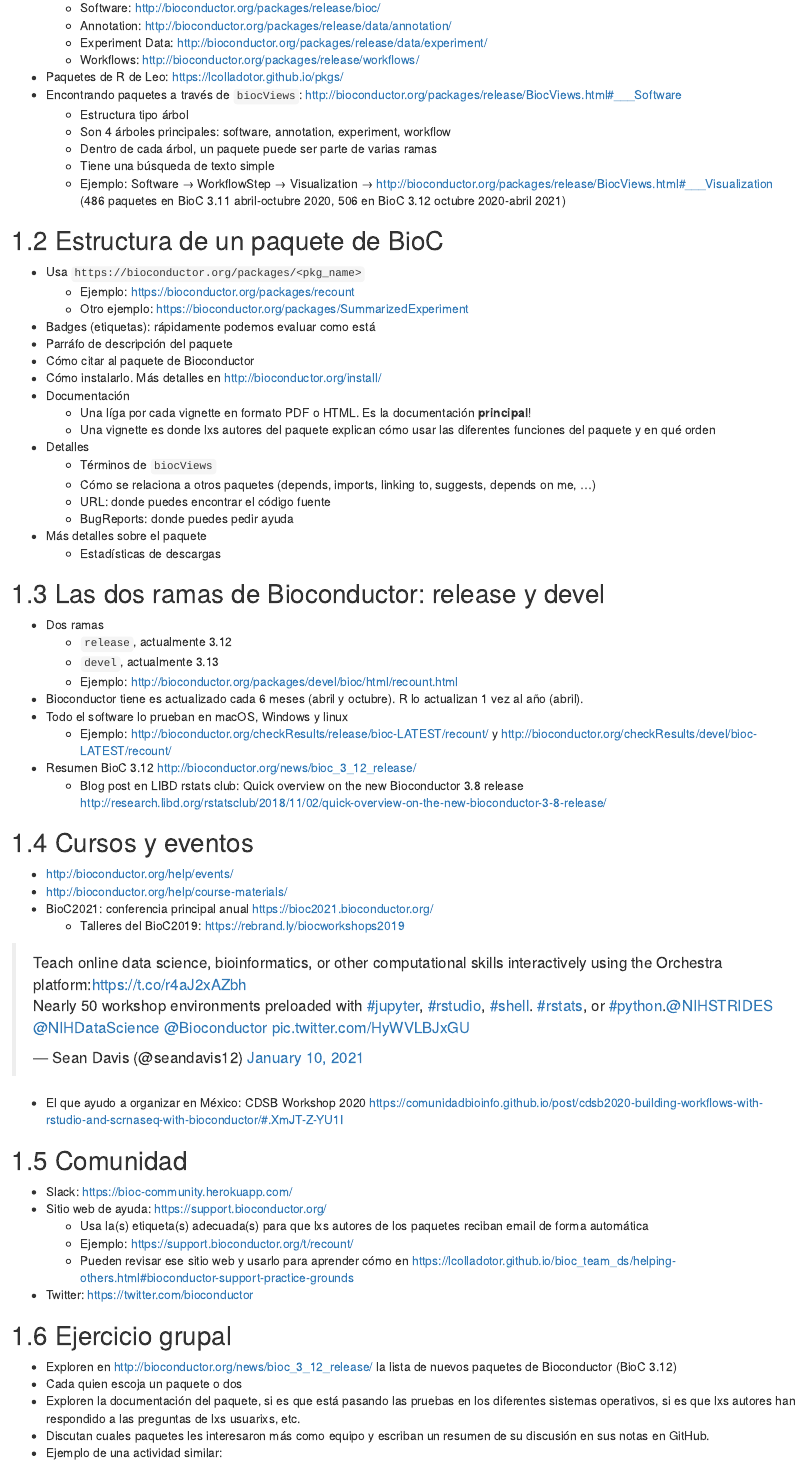
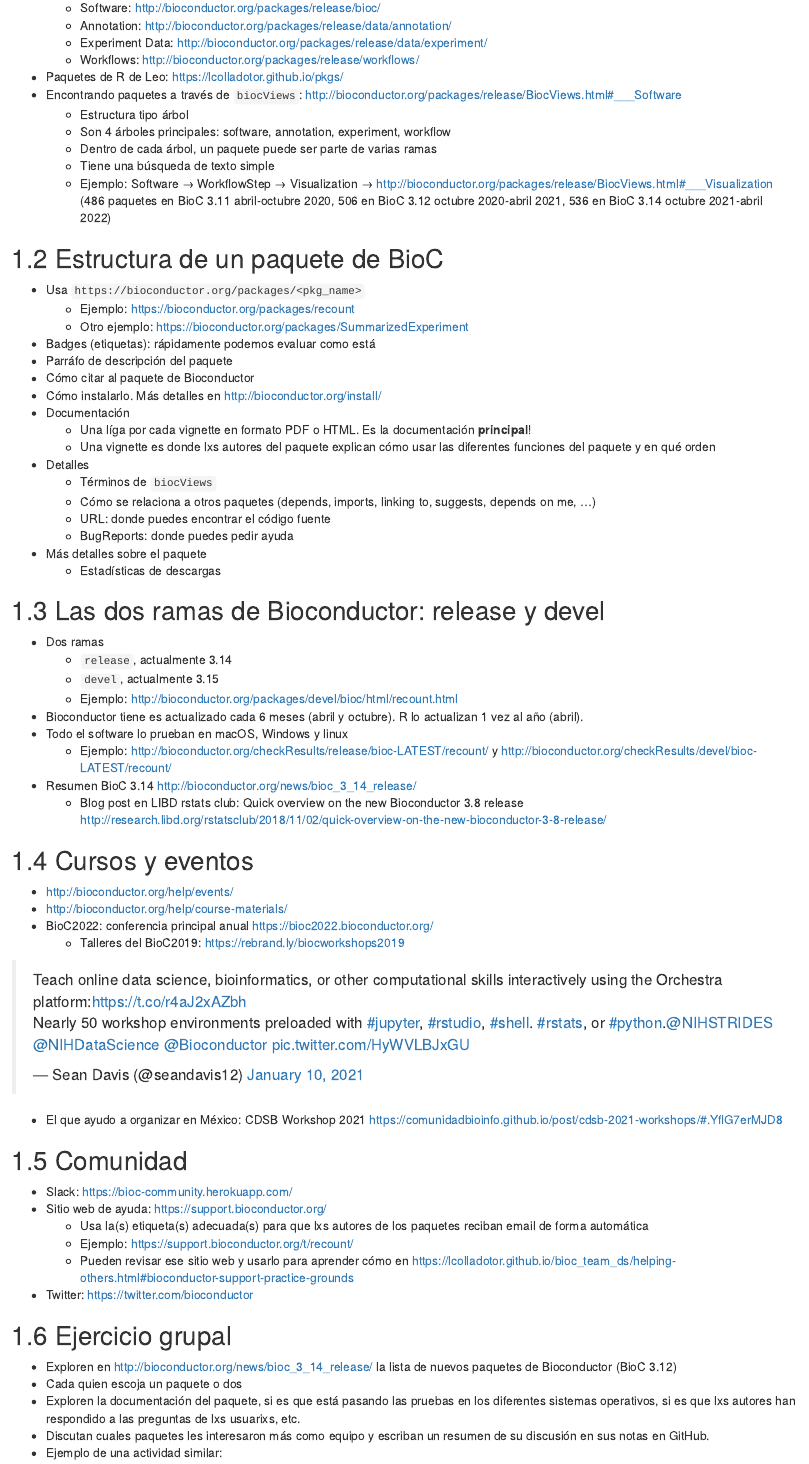
Before and after one commit to lcolladotor/rnaseq_LCG-UNAM_2022, an R Markdown document (02_intro_bioconductor.Rmd): the page in a window 1100 px wide, from 850 px down. Rendered offline with R 4.5, knitr and Pandoc, with nearby package versions; drawn as R Markdown's standard HTML page in place of the format the file asks for.

Commit message:
Actualizar intro BioC

```diff
--- a/02_intro_bioconductor.Rmd
+++ b/02_intro_bioconductor.Rmd
@@ -36,7 +36,7 @@
     - Son 4 árboles principales: software, annotation, experiment, workflow
     - Dentro de cada árbol, un paquete puede ser parte de varias ramas
     - Tiene una búsqueda de texto simple
-    - Ejemplo: Software → WorkflowStep → Visualization → http://bioconductor.org/packages/release/BiocViews.html#___Visualization (486 paquetes en BioC 3.11 abril-octubre 2020, 506 en BioC 3.12 octubre 2020-abril 2021)
+    - Ejemplo: Software → WorkflowStep → Visualization → http://bioconductor.org/packages/release/BiocViews.html#___Visualization (486 paquetes en BioC 3.11 abril-octubre 2020, 506 en BioC 3.12 octubre 2020-abril 2021, 536 en BioC 3.14 octubre 2021-abril 2022)
 
 
 ## Estructura de un paquete de BioC
@@ -62,13 +62,13 @@
 ## Las dos ramas de Bioconductor: release y devel
 
 * Dos ramas
-    - `release`, actualmente 3.12
-    - `devel`, actualmente 3.13
+    - `release`, actualmente 3.14
+    - `devel`, actualmente 3.15
     - Ejemplo: http://bioconductor.org/packages/devel/bioc/html/recount.html
 * Bioconductor tiene es actualizado cada 6 meses (abril y octubre). R lo actualizan 1 vez al año (abril).
 * Todo el software lo prueban en macOS, Windows y linux
     - Ejemplo: http://bioconductor.org/checkResults/release/bioc-LATEST/recount/ y http://bioconductor.org/checkResults/devel/bioc-LATEST/recount/
-* Resumen BioC 3.12 http://bioconductor.org/news/bioc_3_12_release/
+* Resumen BioC 3.14 http://bioconductor.org/news/bioc_3_14_release/
     - Blog post en LIBD rstats club: Quick overview on the new Bioconductor 3.8 release http://research.libd.org/rstatsclub/2018/11/02/quick-overview-on-the-new-bioconductor-3-8-release/
 
 
@@ -76,12 +76,12 @@
 
 * http://bioconductor.org/help/events/
 * http://bioconductor.org/help/course-materials/
-* BioC2021: conferencia principal anual https://bioc2021.bioconductor.org/
+* BioC2022: conferencia principal anual https://bioc2022.bioconductor.org/
     - Talleres del BioC2019: https://rebrand.ly/biocworkshops2019
 
 <blockquote class="twitter-tweet"><p lang="en" dir="ltr">Teach online data science, bioinformatics, or other computational skills interactively using the Orchestra platform:<a href="https://t.co/r4aJ2xAZbh">https://t.co/r4aJ2xAZbh</a> <br>Nearly 50 workshop environments preloaded with <a href="https://twitter.com/hashtag/jupyter?src=hash&amp;ref_src=twsrc%5Etfw">#jupyter</a>, <a href="https://twitter.com/hashtag/rstudio?src=hash&amp;ref_src=twsrc%5Etfw">#rstudio</a>, <a href="https://twitter.com/hashtag/shell?src=hash&amp;ref_src=twsrc%5Etfw">#shell</a>. <a href="https://twitter.com/hashtag/rstats?src=hash&amp;ref_src=twsrc%5Etfw">#rstats</a>, or <a href="https://twitter.com/hashtag/python?src=hash&amp;ref_src=twsrc%5Etfw">#python</a>.<a href="https://twitter.com/NIHSTRIDES?ref_src=twsrc%5Etfw">@NIHSTRIDES</a> <a href="https://twitter.com/NIHDataScience?ref_src=twsrc%5Etfw">@NIHDataScience</a> <a href="https://twitter.com/Bioconductor?ref_src=twsrc%5Etfw">@Bioconductor</a> <a href="https://t.co/HyWVLBJxGU">pic.twitter.com/HyWVLBJxGU</a></p>&mdash; Sean Davis (@seandavis12) <a href="https://twitter.com/seandavis12/status/1348291911090626560?ref_src=twsrc%5Etfw">January 10, 2021</a></blockquote> <script async src="https://platform.twitter.com/widgets.js" charset="utf-8"></script>
 
-* El que ayudo a organizar en México: CDSB Workshop 2020 https://comunidadbioinfo.github.io/post/cdsb2020-building-workflows-with-rstudio-and-scrnaseq-with-bioconductor/#.XmJT-Z-YU1I
+* El que ayudo a organizar en México: CDSB Workshop 2021 https://comunidadbioinfo.github.io/post/cdsb-2021-workshops/#.YflG7erMJD8
 
 
 
@@ -97,7 +97,7 @@
 
 ## Ejercicio grupal
 
-* Exploren en http://bioconductor.org/news/bioc_3_12_release/ la lista de nuevos paquetes de Bioconductor (BioC 3.12)
+* Exploren en http://bioconductor.org/news/bioc_3_14_release/ la lista de nuevos paquetes de Bioconductor (BioC 3.12)
 * Cada quien escoja un paquete o dos
 * Exploren la documentación del paquete, si es que está pasando las pruebas en los diferentes sistemas operativos, si es que lxs autores han respondido a las preguntas de lxs usuarixs, etc.
 * Discutan cuales paquetes les interesaron más como equipo y escriban un resumen de su discusión en sus notas en GitHub.
```
Also changed, not shown: 02_intro_bioconductor.Rmd (2 more changed lines).
